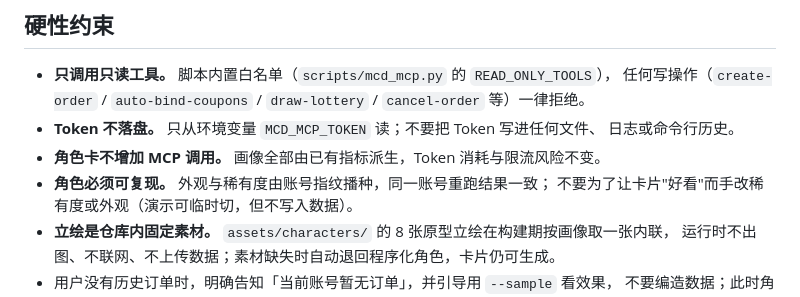
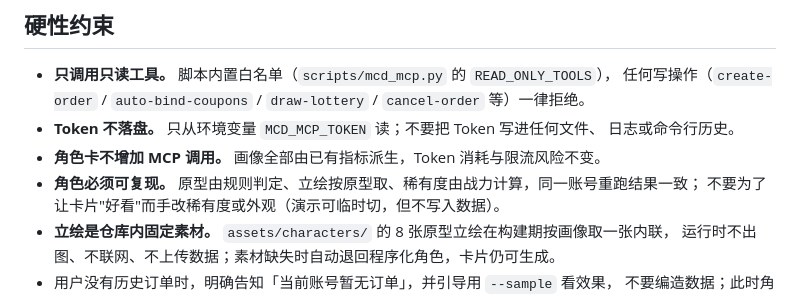
Before and after one commit to LeeX852/mcd-checkup, a Markdown page: SKILL.md, the part around the change. GitHub-like rendering.

```diff
--- a/SKILL.md
+++ b/SKILL.md
@@ -85,7 +85,7 @@ python scripts/render.py --data report.json --out report.html --card-out card.ht
 - **Token 不落盘。** 只从环境变量 `MCD_MCP_TOKEN` 读；不要把 Token 写进任何文件、
   日志或命令行历史。
 - **角色卡不增加 MCP 调用。** 画像全部由已有指标派生，Token 消耗与限流风险不变。
-- **角色必须可复现。** 外观与稀有度由账号指纹播种，同一账号重跑结果一致；
+- **角色必须可复现。** 原型由规则判定、立绘按原型取、稀有度由战力计算，同一账号重跑结果一致；
   不要为了让卡片"好看"而手改稀有度或外观（演示可临时切，但不写入数据）。
 - **立绘是仓库内固定素材。** `assets/characters/` 的 8 张原型立绘在构建期按画像取一张内联，
   运行时不出图、不联网、不上传数据；素材缺失时自动退回程序化角色，卡片仍可生成。
```
Also changed, not shown: CARD_DESIGN.md (+4 -3 lines), README.md (+7 -5 lines).
